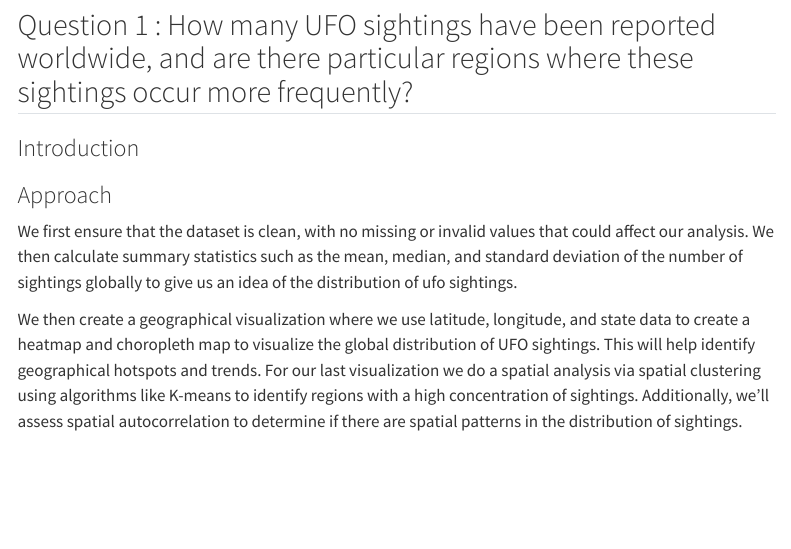
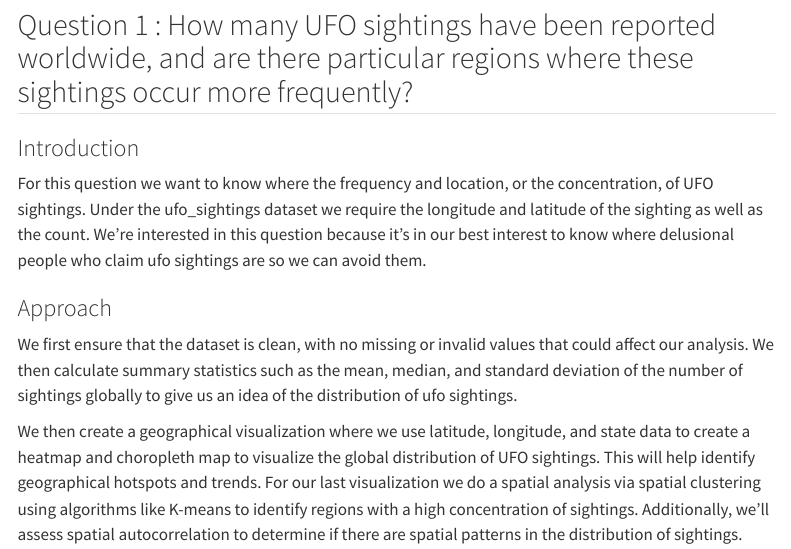
Before and after one commit to INFO-526-S24/project-01-Plotcrafters, a Quarto document (index.qmd): the page in a window 1100 px wide, from 310 px down. Rendered offline with R 4.5, knitr and Pandoc in place of Quarto, with nearby package versions; some code elsewhere in the file could not run offline; menus at the side of the page are left out; long lines of code are wrapped.

Commit message:
created introduction for q1

```diff
--- a/index.qmd
+++ b/index.qmd
@@ -15,6 +15,7 @@ Add project abstract here.
 ## Question 1 : How many UFO sightings have been reported worldwide, and are there particular regions where these sightings occur more frequently?
 
 ### Introduction
+For this question we want to know where the frequency and location, or the concentration, of UFO sightings. Under the ufo_sightings dataset we require the longitude and latitude of the sighting as well as the count. We're interested in this question because it's in our best interest to know where delusional people who claim ufo sightings are so we can avoid them.
 
 ### Approach
 We first ensure that the dataset is clean, with no missing or invalid values that could affect our analysis. We then calculate summary statistics such as the mean, median, and standard deviation of the number of sightings globally to give us an idea of the distribution of ufo sightings.
```
